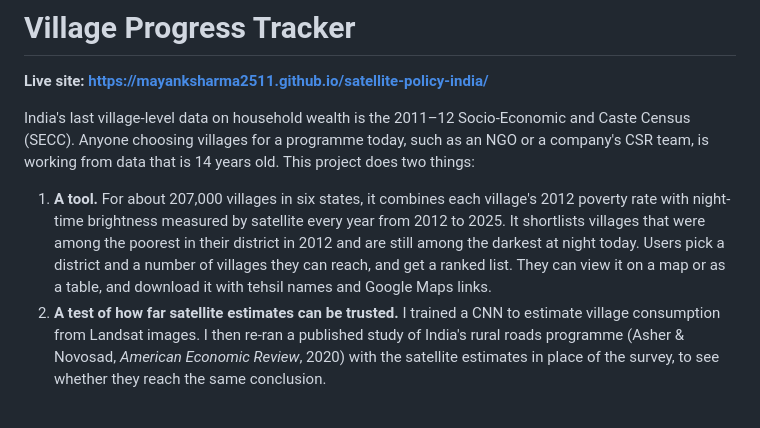
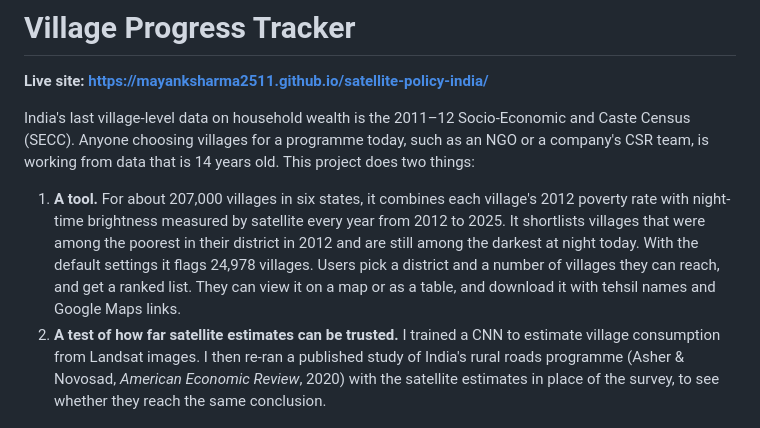
Before and after one commit to mayanksharma2511/satellite-policy-india, a Markdown page: README.md, the part around the change. Rendered like a GitHub page.

Commit message:
README: add flagged-village count

```diff
--- a/README.md
+++ b/README.md
@@ -4,7 +4,7 @@
 
 India's last village-level data on household wealth is the 2011–12 Socio-Economic and Caste Census (SECC). Anyone choosing villages for a programme today, such as an NGO or a company's CSR team, is working from data that is 14 years old. This project does two things:
 
-1. **A tool.** For about 207,000 villages in six states, it combines each village's 2012 poverty rate with night-time brightness measured by satellite every year from 2012 to 2025. It shortlists villages that were among the poorest in their district in 2012 and are still among the darkest at night today. Users pick a district and a number of villages they can reach, and get a ranked list. They can view it on a map or as a table, and download it with tehsil names and Google Maps links.
+1. **A tool.** For about 207,000 villages in six states, it combines each village's 2012 poverty rate with night-time brightness measured by satellite every year from 2012 to 2025. It shortlists villages that were among the poorest in their district in 2012 and are still among the darkest at night today. With the default settings it flags 24,978 villages. Users pick a district and a number of villages they can reach, and get a ranked list. They can view it on a map or as a table, and download it with tehsil names and Google Maps links.
 2. **A test of how far satellite estimates can be trusted.** I trained a CNN to estimate village consumption from Landsat images. I then re-ran a published study of India's rural roads programme (Asher & Novosad, *American Economic Review*, 2020) with the satellite estimates in place of the survey, to see whether they reach the same conclusion.
 
 ## Main findings
```
